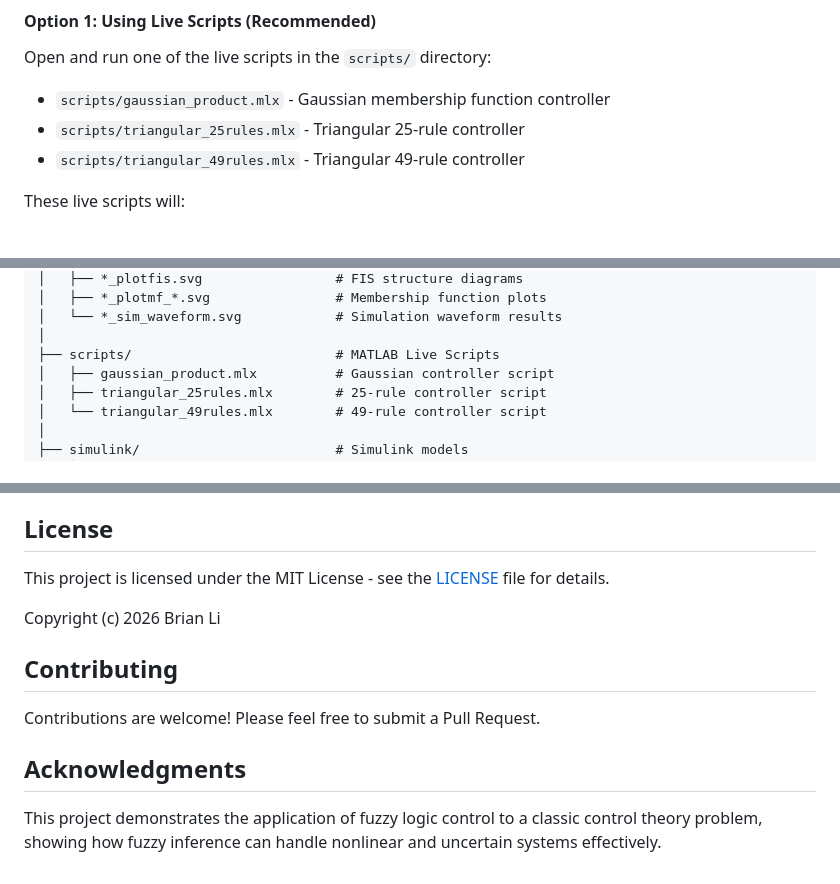
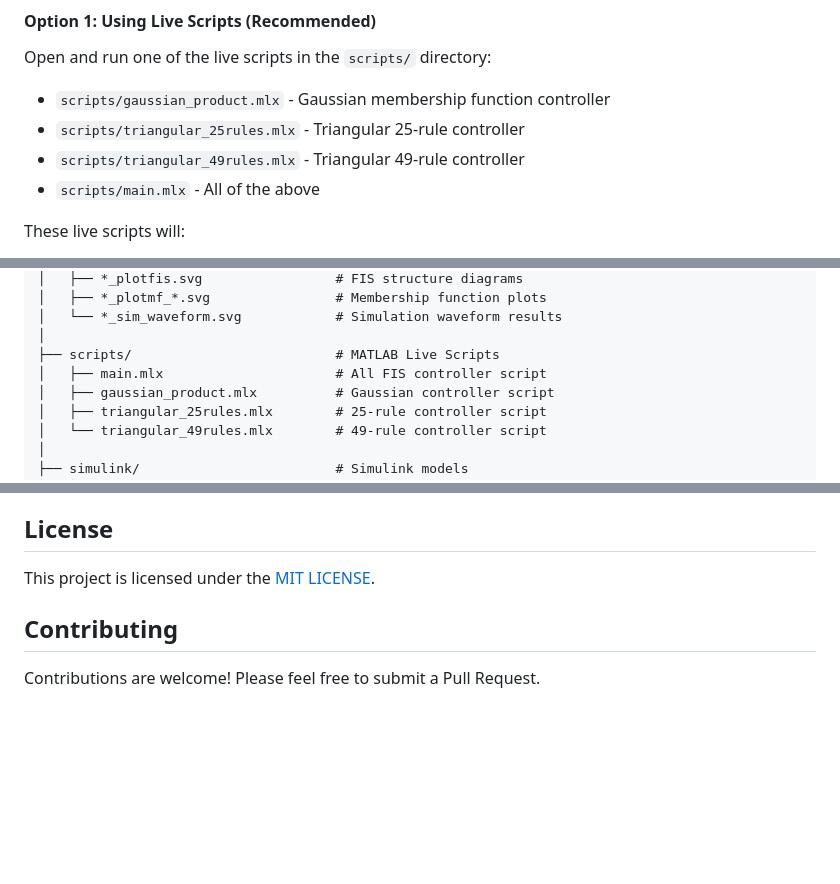
Before and after one commit to ShabbyGayBar/inverted-pendulum-with-fuzzy-controller-simulink, a Markdown page: README.md, 3 parts joined by grey strips. GitHub-like rendering; blank space fills up the shorter version.

```diff
--- a/README.md
+++ b/README.md
@@ -42,6 +42,7 @@ Open and run one of the live scripts in the `scripts/` directory:
 - `scripts/gaussian_product.mlx` - Gaussian membership function controller
 - `scripts/triangular_25rules.mlx` - Triangular 25-rule controller
 - `scripts/triangular_49rules.mlx` - Triangular 49-rule controller
+- `scripts/main.mlx` - All of the above
 
 These live scripts will:
 - Load the corresponding fuzzy inference system
@@ -77,6 +78,7 @@ inverted-pendulum-with-fuzzy-controller-simulink/
 │   └── *_sim_waveform.svg            # Simulation waveform results
 │
 ├── scripts/                          # MATLAB Live Scripts
+│   ├── main.mlx                      # All FIS controller script
 │   ├── gaussian_product.mlx          # Gaussian controller script
 │   ├── triangular_25rules.mlx        # 25-rule controller script
 │   └── triangular_49rules.mlx        # 49-rule controller script
@@ -123,14 +125,8 @@ The `figures/` directory contains automatically generated plots including:
 
 ## License
 
-This project is licensed under the MIT License - see the [LICENSE](LICENSE) file for details.
-
-Copyright (c) 2026 Brian Li
+This project is licensed under the [MIT LICENSE](LICENSE).
 
 ## Contributing
 
 Contributions are welcome! Please feel free to submit a Pull Request.
-
-## Acknowledgments
-
-This project demonstrates the application of fuzzy logic control to a classic control theory problem, showing how fuzzy inference can handle nonlinear and uncertain systems effectively.
```
